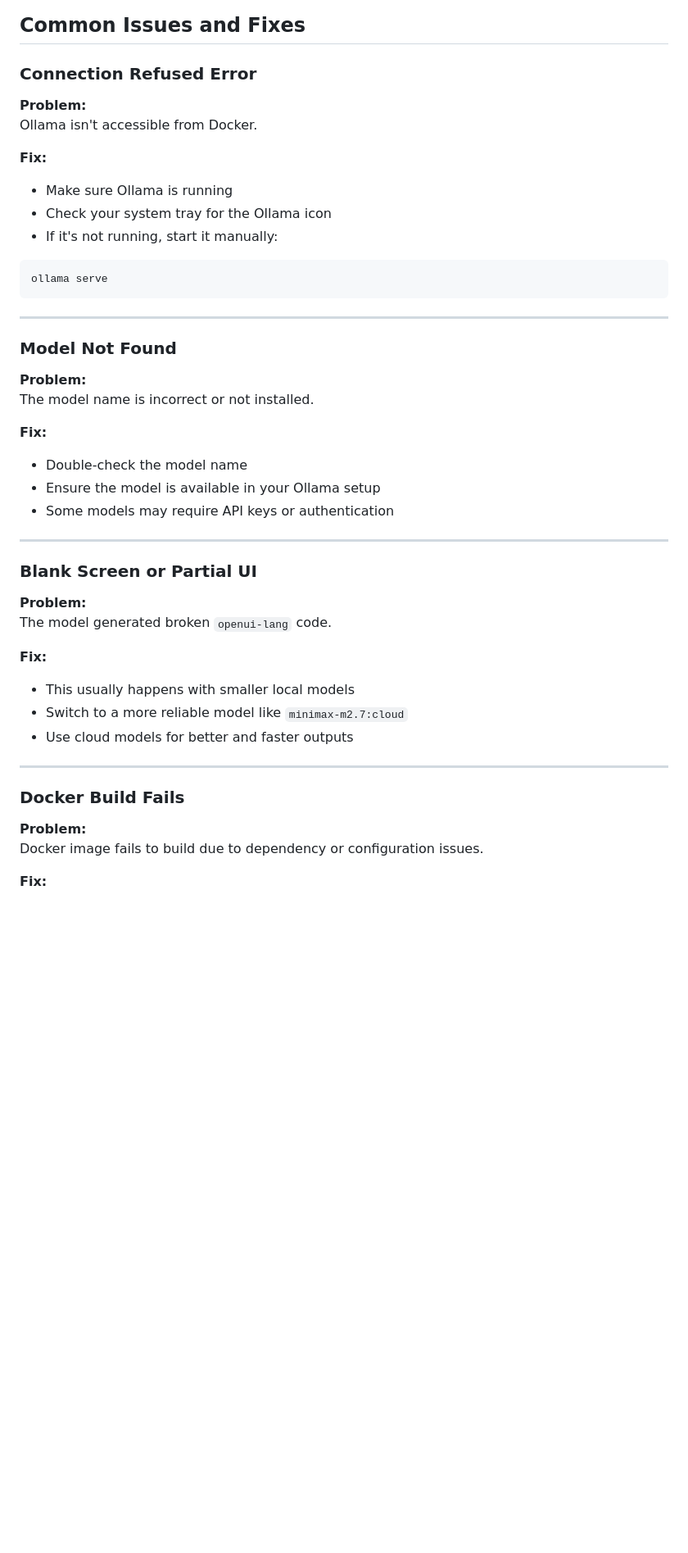
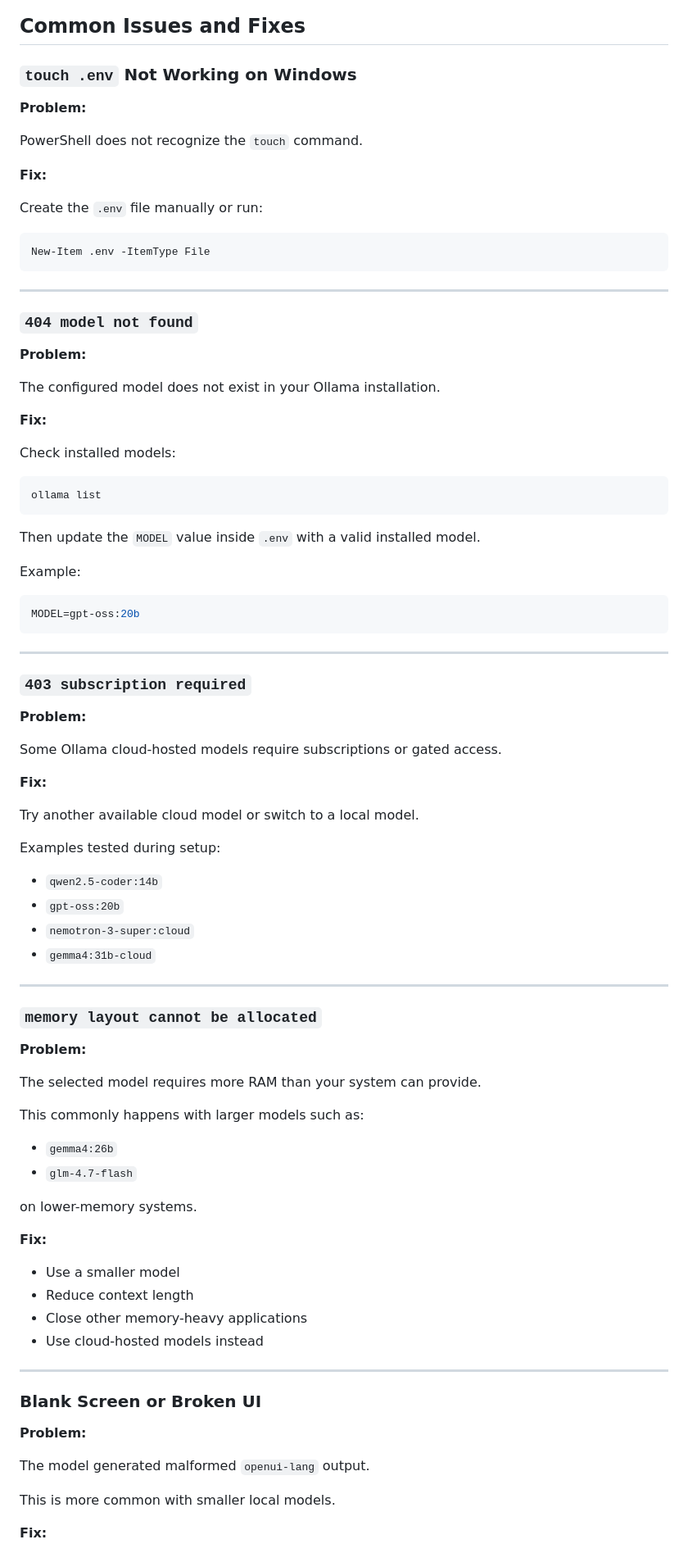
Before and after one commit to thesysdev/openui-creator-program, a Markdown page: Articles/Setting-up Ollama with Open-UI.md, the part around one of its changes. Shown at 82% size. Drawn GitHub-style; blank space fills up the shorter version.

Commit message:
added proper installation

````diff
--- a/Articles/Setting-up Ollama with Open-UI.md
+++ b/Articles/Setting-up Ollama with Open-UI.md
@@ -200,53 +255,92 @@ My Results:
 
 ## Common Issues and Fixes
 
-### Connection Refused Error
+ ### `touch .env`  Not Working on Windows
 
 **Problem:**
-Ollama isn't accessible from Docker.
+
+PowerShell does not recognize the `touch` command.
 
 **Fix:**
 
-- Make sure Ollama is running
-- Check your system tray for the Ollama icon
-- If it's not running, start it manually:
+Create the `.env` file manually or run:
 
-```bash
-ollama serve
+```powershell
+New-Item .env -ItemType File
 ```
 
 ---
 
-### Model Not Found
+### `404 model not found`
 
 **Problem:**
-The model name is incorrect or not installed.
+
+The configured model does not exist in your Ollama installation.
 
 **Fix:**
 
-- Double-check the model name
-- Ensure the model is available in your Ollama setup
-- Some models may require API keys or authentication
+Check installed models:
+
+```bash
+ollama list
+```
+
+Then update the `MODEL` value inside `.env` with a valid installed model.
+
+Example:
+
+```env
+MODEL=gpt-oss:20b
+```
 
 ---
 
-### Blank Screen or Partial UI
+### `403 subscription required`
 
 **Problem:**
-The model generated broken `openui-lang` code.
+
+Some Ollama cloud-hosted models require subscriptions or gated access.
 
 **Fix:**
 
-- This usually happens with smaller local models
-- Switch to a more reliable model like `minimax-m2.7:cloud`
-- Use cloud models for better and faster outputs
+Try another available cloud model or switch to a local model.
+
+Examples tested during setup:
+
+- `qwen2.5-coder:14b`
+- `gpt-oss:20b`
+- `nemotron-3-super:cloud`
+- `gemma4:31b-cloud`
+---
+
+### `memory layout cannot be allocated`
+
+**Problem:**
+
+The selected model requires more RAM than your system can provide.
+
+This commonly happens with larger models such as:
+- `gemma4:26b`
+- `glm-4.7-flash`
+
+on lower-memory systems.
+
+**Fix:**
+
+- Use a smaller model
+- Reduce context length
+- Close other memory-heavy applications
+- Use cloud-hosted models instead
 
 ---
 
-### Docker Build Fails
+### Blank Screen or Broken UI
 
 **Problem:**
-Docker image fails to build due to dependency or configuration issues.
+
+The model generated malformed `openui-lang` output.
+
+This is more common with smaller local models.
 
 **Fix:**
 
````
Also changed, not shown: other parts of Articles/Setting-up Ollama with Open-UI.md (+119 -104 lines).
